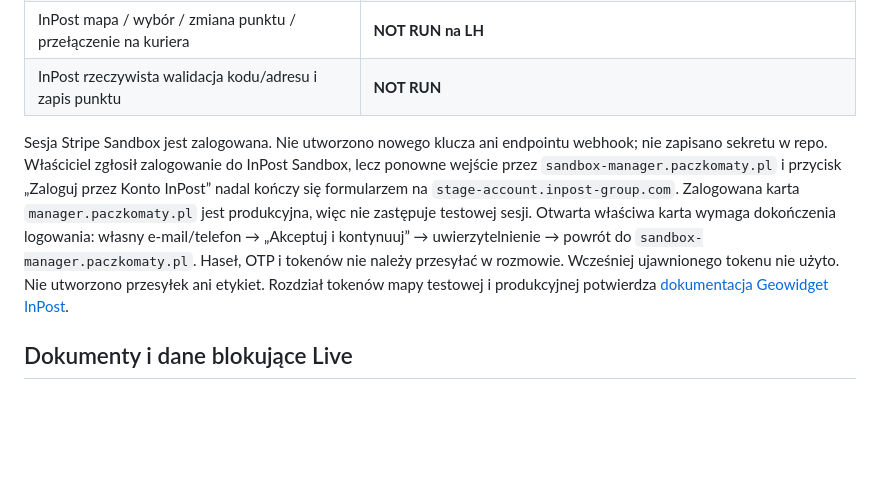
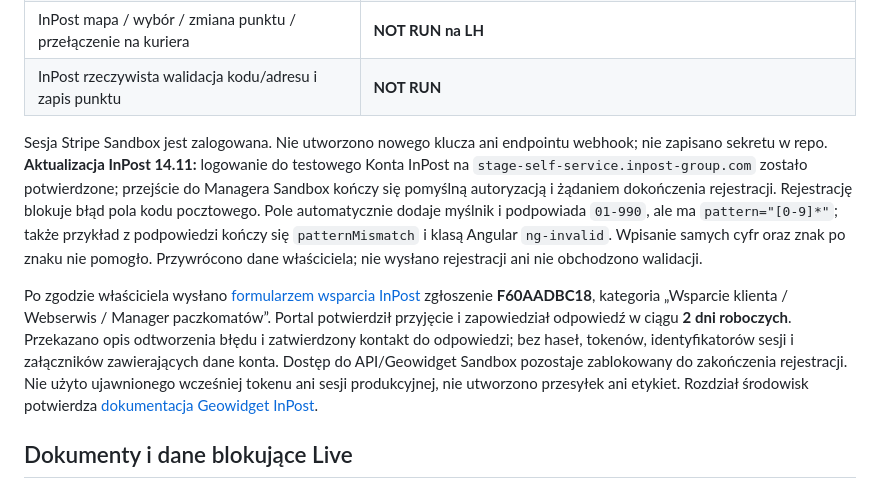
Before and after one commit to pracowniarachunkowosci-debug/form, a Markdown page: docs/LH_STAGING_20261114.md, the part around the change. Drawn GitHub-style; blank space fills up the shorter version.

Commit message:
Record confirmed InPost login and submitted registration bug ticket

```diff
--- a/docs/LH_STAGING_20261114.md
+++ b/docs/LH_STAGING_20261114.md
@@ -85,7 +85,9 @@ Rzeczywisty pomiar w przeglądarce lokalnej, nie fizyczny telefon. Landing po po
 | InPost mapa / wybór / zmiana punktu / przełączenie na kuriera | **NOT RUN na LH** |
 | InPost rzeczywista walidacja kodu/adresu i zapis punktu | **NOT RUN** |
 
-Sesja Stripe Sandbox jest zalogowana. Nie utworzono nowego klucza ani endpointu webhook; nie zapisano sekretu w repo. Właściciel zgłosił zalogowanie do InPost Sandbox, lecz ponowne wejście przez `sandbox-manager.paczkomaty.pl` i przycisk „Zaloguj przez Konto InPost” nadal kończy się formularzem na `stage-account.inpost-group.com`. Zalogowana karta `manager.paczkomaty.pl` jest produkcyjna, więc nie zastępuje testowej sesji. Otwarta właściwa karta wymaga dokończenia logowania: własny e-mail/telefon → „Akceptuj i kontynuuj” → uwierzytelnienie → powrót do `sandbox-manager.paczkomaty.pl`. Haseł, OTP i tokenów nie należy przesyłać w rozmowie. Wcześniej ujawnionego tokenu nie użyto. Nie utworzono przesyłek ani etykiet. Rozdział tokenów mapy testowej i produkcyjnej potwierdza [dokumentacja Geowidget InPost](https://dokumentacja-inpost.atlassian.net/wiki/spaces/PL/pages/50069505).
+Sesja Stripe Sandbox jest zalogowana. Nie utworzono nowego klucza ani endpointu webhook; nie zapisano sekretu w repo. **Aktualizacja InPost 14.11:** logowanie do testowego Konta InPost na `stage-self-service.inpost-group.com` zostało potwierdzone; przejście do Managera Sandbox kończy się pomyślną autoryzacją i żądaniem dokończenia rejestracji. Rejestrację blokuje błąd pola kodu pocztowego. Pole automatycznie dodaje myślnik i podpowiada `01-990`, ale ma `pattern="[0-9]*"`; także przykład z podpowiedzi kończy się `patternMismatch` i klasą Angular `ng-invalid`. Wpisanie samych cyfr oraz znak po znaku nie pomogło. Przywrócono dane właściciela; nie wysłano rejestracji ani nie obchodzono walidacji.
+
+Po zgodzie właściciela wysłano [formularzem wsparcia InPost](https://inpost.pl/formularz-wsparcie) zgłoszenie **F60AADBC18**, kategoria „Wsparcie klienta / Webserwis / Manager paczkomatów”. Portal potwierdził przyjęcie i zapowiedział odpowiedź w ciągu **2 dni roboczych**. Przekazano opis odtworzenia błędu i zatwierdzony kontakt do odpowiedzi; bez haseł, tokenów, identyfikatorów sesji i załączników zawierających dane konta. Dostęp do API/Geowidget Sandbox pozostaje zablokowany do zakończenia rejestracji. Nie użyto ujawnionego wcześniej tokenu ani sesji produkcyjnej, nie utworzono przesyłek ani etykiet. Rozdział środowisk potwierdza [dokumentacja Geowidget InPost](https://dokumentacja-inpost.atlassian.net/wiki/spaces/PL/pages/50069505).
 
 ## Dokumenty i dane blokujące Live
 
```
